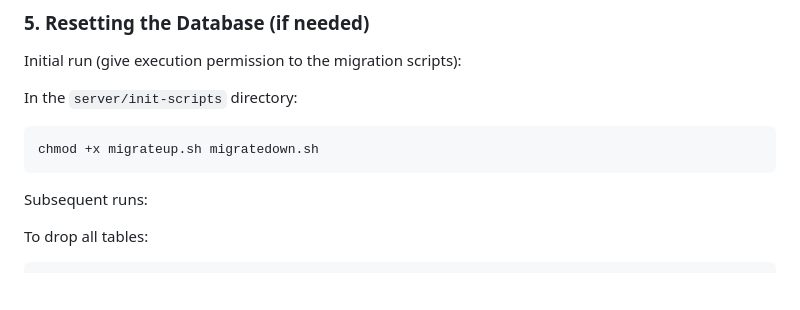
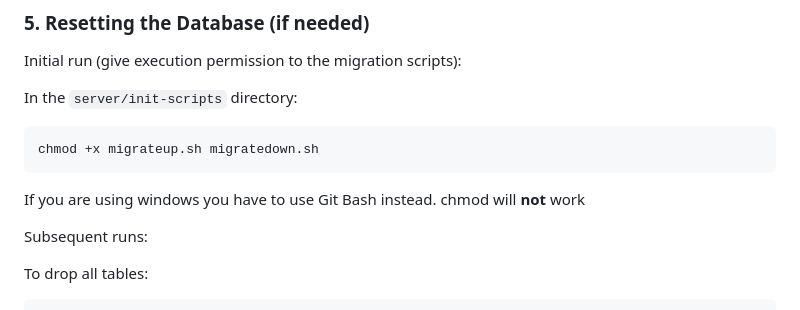
Before and after one commit to yaokiet/levelsliving-IMS, a Markdown page: README.md, the part around the change. Drawn GitHub-style; blank space fills up the shorter version.

Commit message:
Updated read me again

````diff
--- a/README.md
+++ b/README.md
@@ -191,6 +191,8 @@ In the `server/init-scripts` directory:
 chmod +x migrateup.sh migratedown.sh
 ```
 
+If you are using windows you have to use Git Bash instead. chmod will **not** work
+
 Subsequent runs:
 
 To drop all tables:
````
